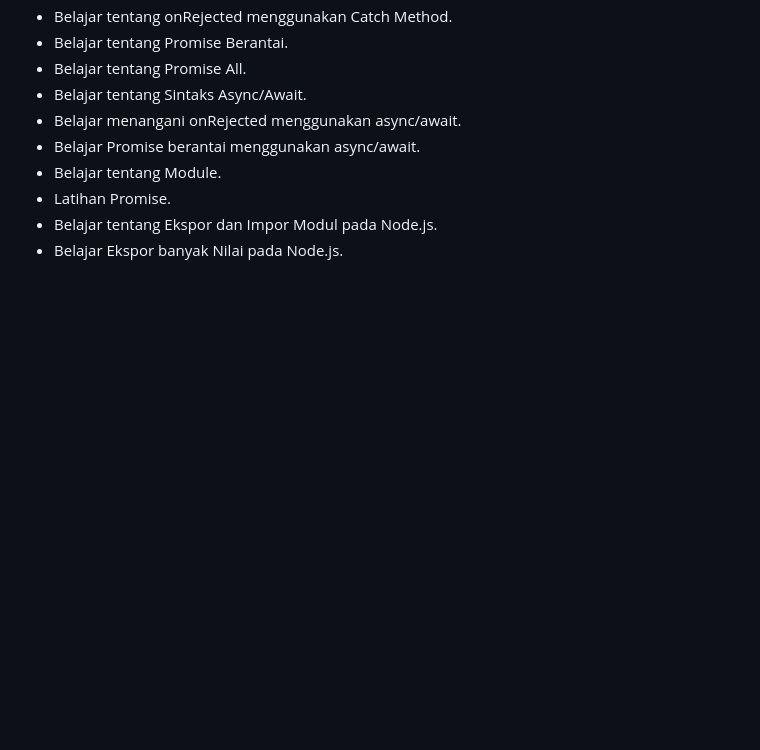
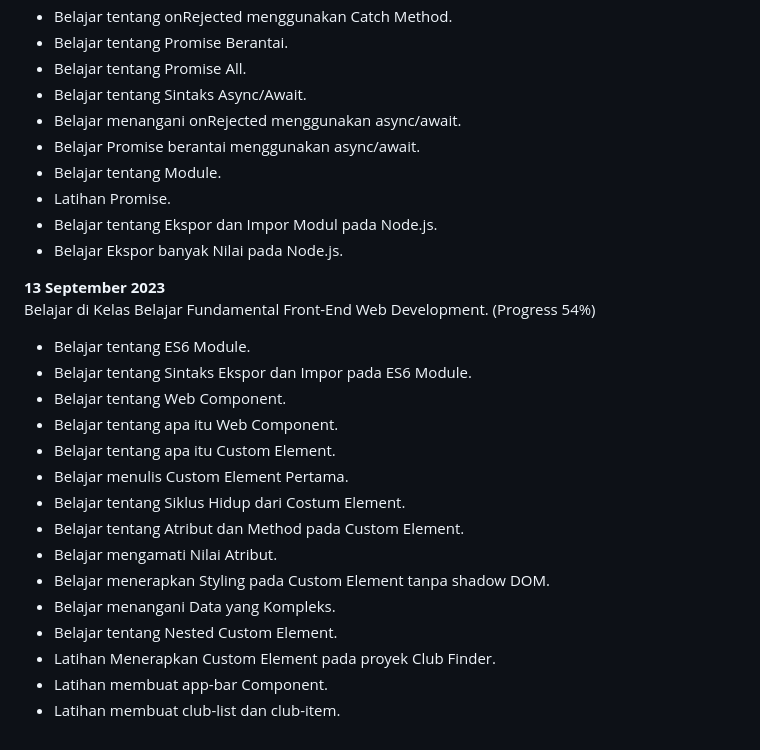
Before and after one commit to BeryllPradanaRamadhan/PengalamanBelajar-Dicoding, a Markdown page: README.md, the part around the change. Drawn GitHub-style; blank space fills up the shorter version.

Commit message:
Menambahkan Progress kelas

```diff
--- a/README.md
+++ b/README.md
@@ -492,3 +492,22 @@ Belajar di Kelas Belajar Fundamental Front-End Web Development. (Progress 40%)
 * Latihan Promise.
 * Belajar tentang Ekspor dan Impor Modul pada Node.js.
 * Belajar Ekspor banyak Nilai pada Node.js.
+
+
+**13 September 2023**
+Belajar di Kelas Belajar Fundamental Front-End Web Development. (Progress 54%)
+* Belajar tentang ES6 Module.
+* Belajar tentang Sintaks Ekspor dan Impor pada ES6 Module.
+* Belajar tentang Web Component.
+* Belajar tentang apa itu Web Component.
+* Belajar tentang apa itu Custom Element.
+* Belajar menulis Custom Element Pertama.
+* Belajar tentang Siklus Hidup dari Costum Element.
+* Belajar tentang Atribut dan Method pada Custom Element.
+* Belajar mengamati Nilai Atribut.
+* Belajar menerapkan Styling pada Custom Element tanpa shadow DOM.
+* Belajar menangani Data yang Kompleks.
+* Belajar tentang Nested Custom Element.
+* Latihan Menerapkan Custom Element pada proyek Club Finder.
+* Latihan membuat app-bar Component.
+* Latihan membuat club-list dan club-item.
```
